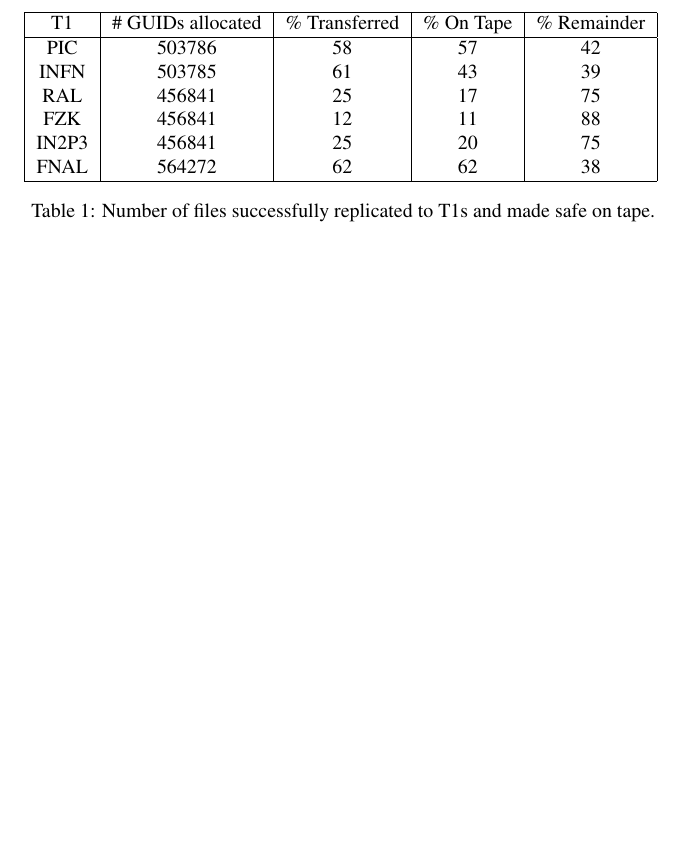
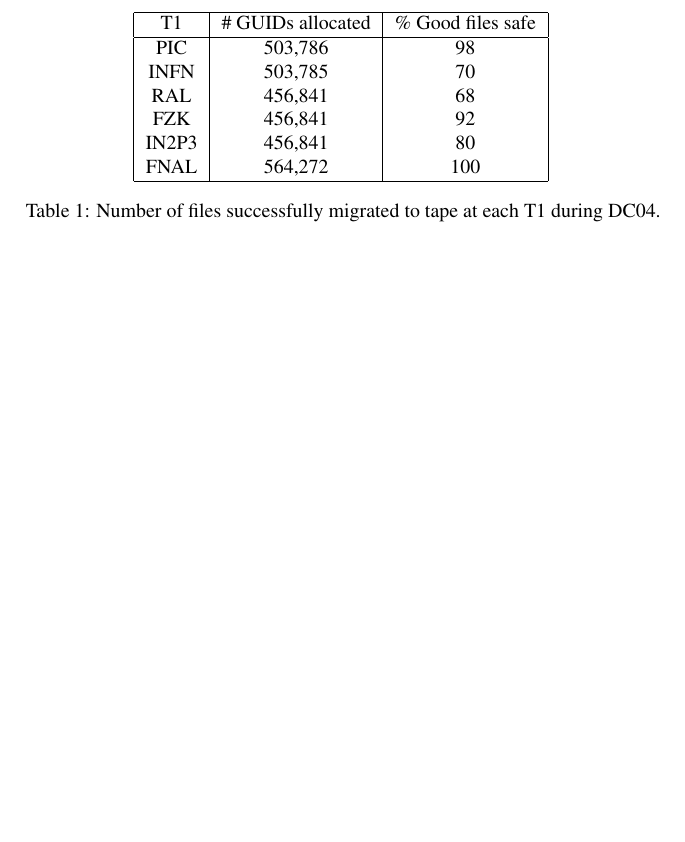
Before and after one commit to dmwm/PHEDEX, a LaTeX document (Documentation/DC04PostMortem/dc04-post-mortem-long.tex): part of page 17 of 28, cut at the place of the change. Compiled offline with pdfLaTeX.

Commit message:
Worked around the files-safe problem by only quoting a) files allocated and b) percentage of _good_ files on tape at end of DC04

```diff
--- a/Documentation/DC04PostMortem/dc04-post-mortem-long.tex
+++ b/Documentation/DC04PostMortem/dc04-post-mortem-long.tex
@@ -850,17 +850,17 @@ deployment and use.
 \clearpage
 \begin{table}
 \centering
-\begin{tabular}[tbp]{|c|c|c|c|c|}
-\hline T1 & \# GUIDs allocated & \% Transferred & \% On Tape & \% Remainder
-\\ \hline PIC	& 503786	& 58	& 57	& 42\\ INFN	& 503785	& 61	& 43	& 39
-\\ RAL	& 456841	& 25	& 17	& 75
-\\ FZK	& 456841	& 12	& 11	& 88
-\\ IN2P3	& 456841	& 25	& 20	& 75
-\\ FNAL	& 564272	& 62	& 62	& 38
+\begin{tabular}[tbp]{|c|c|c|}
+\hline T1 & \# GUIDs allocated & \% Good files safe
+\\ \hline PIC	& 503,786	& 98\\INFN	& 503,785	& 70
+\\RAL	& 456,841	& 68
+\\FZK	& 456,841	& 92
+\\IN2P3	& 456,841	& 80
+\\FNAL	& 564,272	& 100
 \\ \hline
 \end{tabular}
 \label{table:migrated}
-\caption{Number of files successfully replicated to T1s and made safe on tape.}
+\caption{Number of files successfully migrated to tape at each T1 during DC04.}
 \end{table}\clearpage
 \begin{figure}[tbp]
 \centering
```
